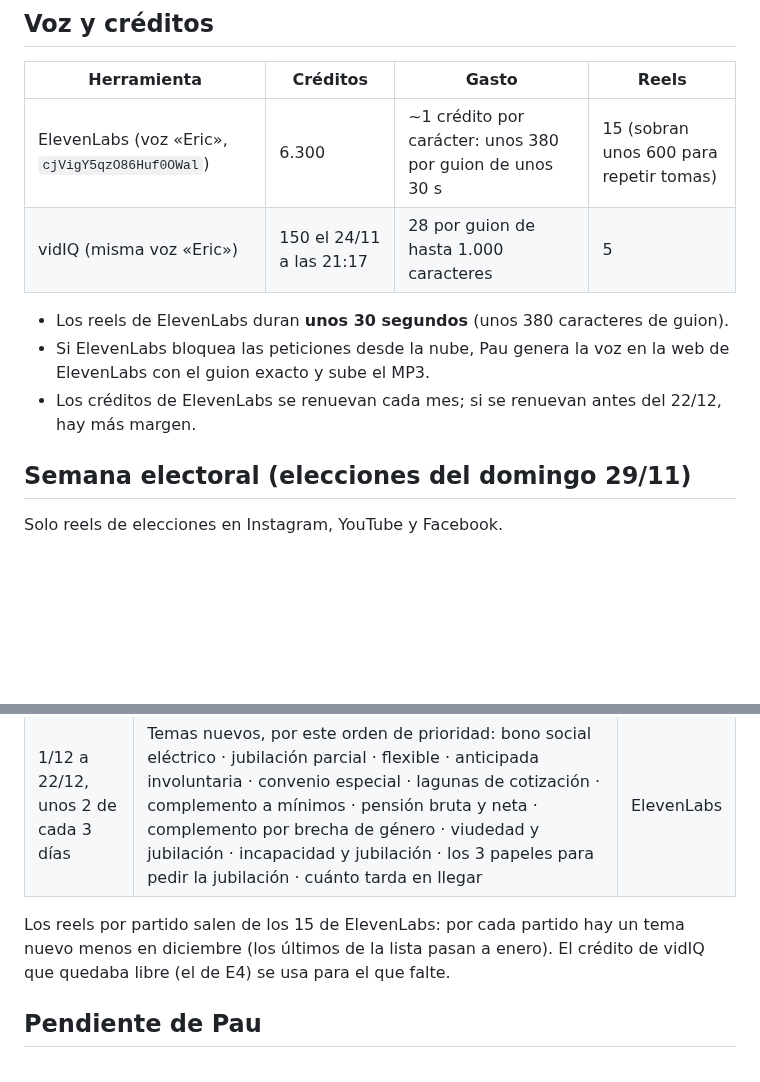
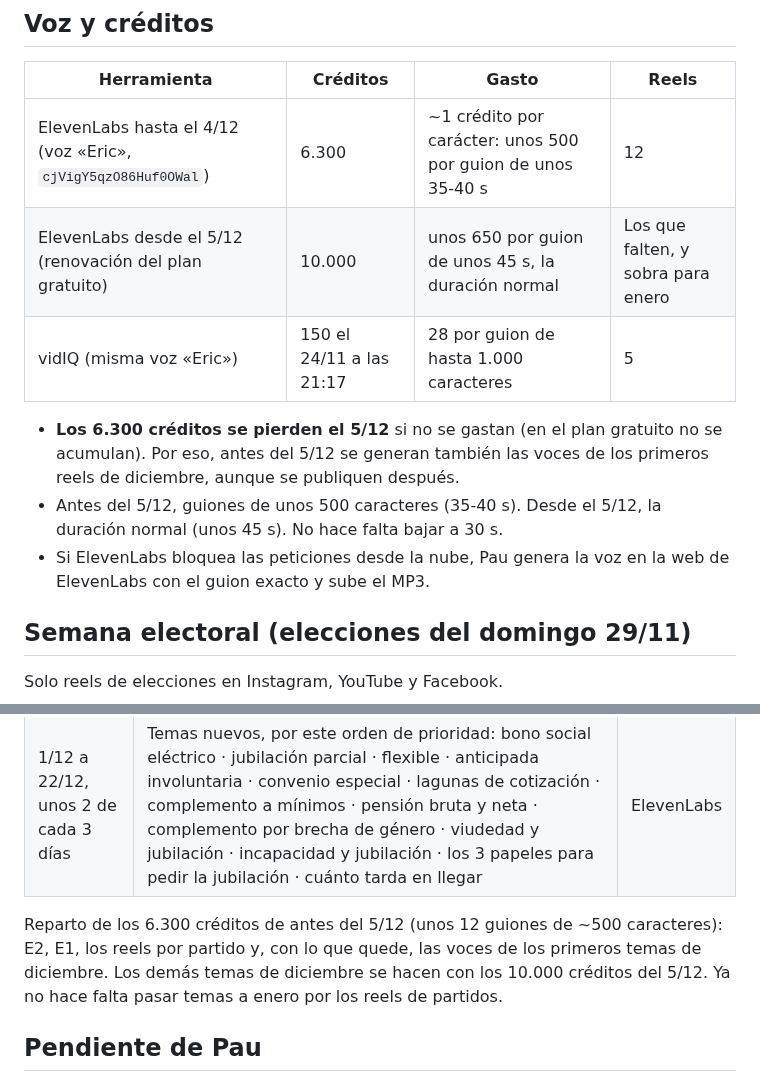
Before and after one commit to plobatoic/Jubilometro, a Markdown page: redes/reels/PLAN-20-REELS.md, 2 parts joined by grey strips. Rendered like a GitHub page; blank space fills up the shorter version.

Commit message:
Plan de reels: renovación de ElevenLabs el 5/12
Co-Authored-By: Claude Opus 5.5 <noreply@anthropic.com>
Claude-Session: https://claude.ai/code/session_01KzuJZCfdoA6iUXPdR5YjrT

```diff
--- a/redes/reels/PLAN-20-REELS.md
+++ b/redes/reels/PLAN-20-REELS.md
@@ -6,12 +6,13 @@ Propuesta del 13/11. **Pendiente de que Pau la apruebe**: no hay nada programado
 
 | Herramienta | Créditos | Gasto | Reels |
 |---|---|---|---|
-| ElevenLabs (voz «Eric», `cjVigY5qzO86Huf0OWal`) | 6.300 | ~1 crédito por carácter: unos 380 por guion de unos 30 s | 15 (sobran unos 600 para repetir tomas) |
+| ElevenLabs hasta el 4/12 (voz «Eric», `cjVigY5qzO86Huf0OWal`) | 6.300 | ~1 crédito por carácter: unos 500 por guion de unos 35-40 s | 12 |
+| ElevenLabs desde el 5/12 (renovación del plan gratuito) | 10.000 | unos 650 por guion de unos 45 s, la duración normal | Los que falten, y sobra para enero |
 | vidIQ (misma voz «Eric») | 150 el 24/11 a las 21:17 | 28 por guion de hasta 1.000 caracteres | 5 |
 
-- Los reels de ElevenLabs duran **unos 30 segundos** (unos 380 caracteres de guion).
+- **Los 6.300 créditos se pierden el 5/12** si no se gastan (en el plan gratuito no se acumulan). Por eso, antes del 5/12 se generan también las voces de los primeros reels de diciembre, aunque se publiquen después.
+- Antes del 5/12, guiones de unos 500 caracteres (35-40 s). Desde el 5/12, la duración normal (unos 45 s). No hace falta bajar a 30 s.
 - Si ElevenLabs bloquea las peticiones desde la nube, Pau genera la voz en la web de ElevenLabs con el guion exacto y sube el MP3.
-- Los créditos de ElevenLabs se renuevan cada mes; si se renuevan antes del 22/12, hay más margen.
 
 ## Semana electoral (elecciones del domingo 29/11)
 
@@ -43,7 +44,7 @@ Solo reels de elecciones en Instagram, YouTube y Facebook.
 | Hacia el 4/12 | R9 · Trabajado en otro país (ya escrito) | vidIQ |
 | 1/12 a 22/12, unos 2 de cada 3 días | Temas nuevos, por este orden de prioridad: bono social eléctrico · jubilación parcial · flexible · anticipada involuntaria · convenio especial · lagunas de cotización · complemento a mínimos · pensión bruta y neta · complemento por brecha de género · viudedad y jubilación · incapacidad y jubilación · los 3 papeles para pedir la jubilación · cuánto tarda en llegar | ElevenLabs |
 
-Los reels por partido salen de los 15 de ElevenLabs: por cada partido hay un tema nuevo menos en diciembre (los últimos de la lista pasan a enero). El crédito de vidIQ que quedaba libre (el de E4) se usa para el que falte.
+Reparto de los 6.300 créditos de antes del 5/12 (unos 12 guiones de ~500 caracteres): E2, E1, los reels por partido y, con lo que quede, las voces de los primeros temas de diciembre. Los demás temas de diciembre se hacen con los 10.000 créditos del 5/12. Ya no hace falta pasar temas a enero por los reels de partidos.
 
 ## Pendiente de Pau
 
```
